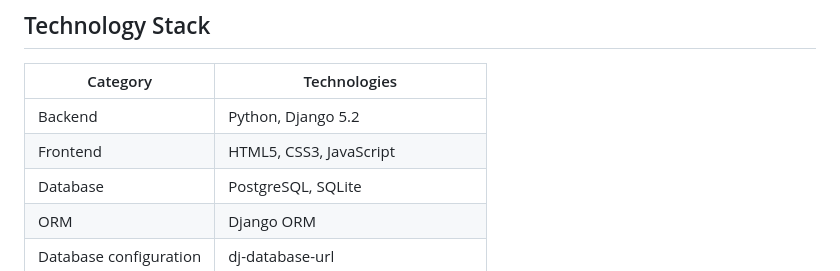
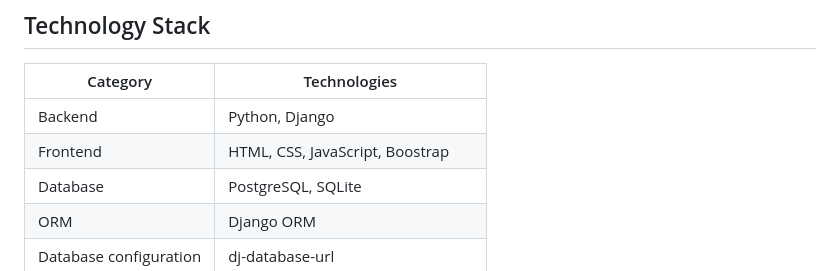
Before and after one commit to HarleyNemeth/Harley-Nemeth-Art-Gallery, a Markdown page: README.md, the part around the change. Drawn GitHub-style.

Commit message:
Update technology stack in README

```diff
--- a/README.md
+++ b/README.md
@@ -72,8 +72,8 @@ Beyond application development, the project also includes containerisation, clou
 
 | Category | Technologies |
 |---|---|
-| Backend | Python, Django 5.2 |
-| Frontend | HTML5, CSS3, JavaScript |
+| Backend | Python, Django |
+| Frontend | HTML, CSS, JavaScript, Boostrap |
 | Database | PostgreSQL, SQLite |
 | ORM | Django ORM |
 | Database configuration | dj-database-url |
```
